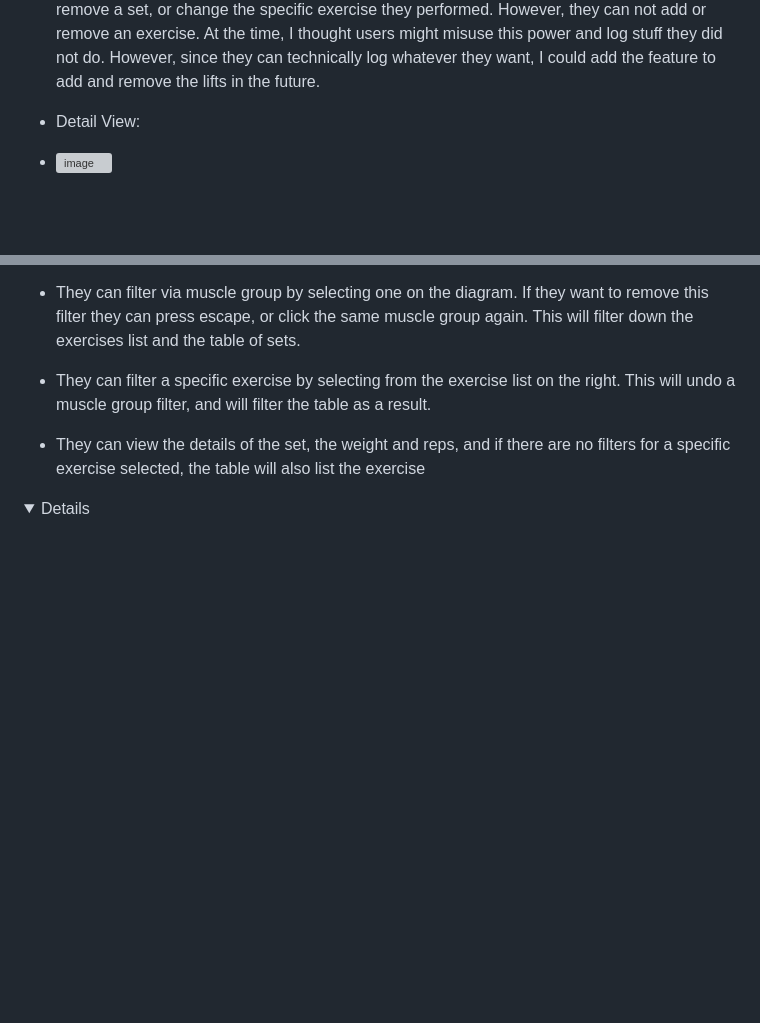
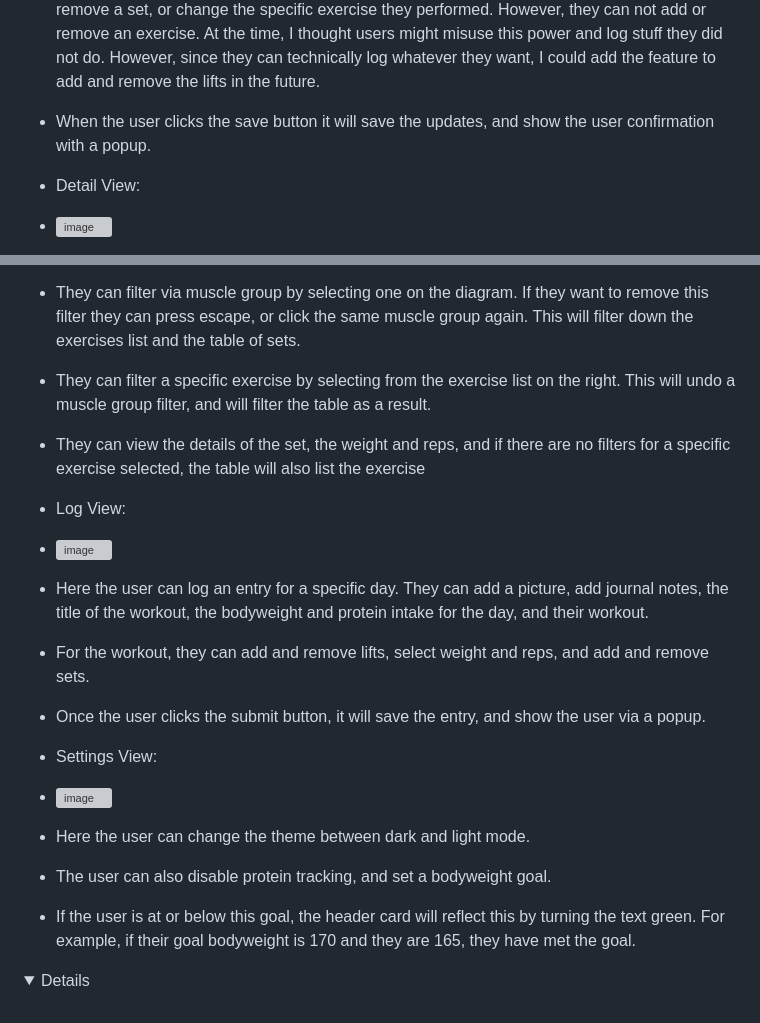
Before and after one commit to JosephAFerguson/UserInterface, a Markdown page: readmes/Project1_README.md, 2 parts joined by grey strips. Rendered like a GitHub page; folded sections open; blank space fills up the shorter version; grey boxes are pictures that could not be loaded.

```diff
--- a/readmes/Project1_README.md
+++ b/readmes/Project1_README.md
@@ -139,6 +139,7 @@ Interface Overview:
 
    - Here the user can select a date on the calendar in the top left to view what they logged for that day. A dot appears on the days where they logged something. They can also change the month and year to filter the calendar.
    - After selecting a day they logged an entry, that entry will appear. They will be able to see and edit their picture, bodyweight, and protein in the right side. They can also see and edit their workout for that day in the bottom. They can change the weight, reps for a set. They can add or remove a set, or change the specific exercise they performed. However, they can not add or remove an exercise. At the time, I thought users might misuse this power and log stuff they did not do. However, since they can technically log whatever they want, I could add the feature to add and remove the lifts in the future.
+   - When the user clicks the save button it will save the updates, and show the user confirmation with a popup.
 
    - Detail View:
 
@@ -149,4 +150,22 @@ Interface Overview:
    - They can filter a specific exercise by selecting from the exercise list on the right. This will undo a muscle group filter, and will filter the table as a result.
    - They can view the details of the set, the weight and reps, and if there are no filters for a specific exercise selected, the table will also list the exercise
 
+   - Log View:
+
+   - <img width="1914" height="923" alt="image" src="https://github.com/user-attachments/assets/95ae0fe1-c733-48f5-b5d1-fee7184f43d9" />
+
+   - Here the user can log an entry for a specific day. They can add a picture, add journal notes, the title of the workout, the bodyweight and protein intake for the day, and their workout.
+   - For the workout, they can add and remove lifts, select weight and reps, and add and remove sets.
+   - Once the user clicks the submit button, it will save the entry, and show the user via a popup.
+
+   - Settings View:
+
+   - <img width="1910" height="926" alt="image" src="https://github.com/user-attachments/assets/63787b2a-9f0d-45e8-9892-42603bdf2a0d" />
+
+   - Here the user can change the theme between dark and light mode.
+   - The user can also disable protein tracking, and set a bodyweight goal.
+   - If the user is at or below this goal, the header card will reflect this by turning the text green. For example, if their goal bodyweight is 170 and they are 165, they have met the goal.
+
+
+
 <details></details>
```
